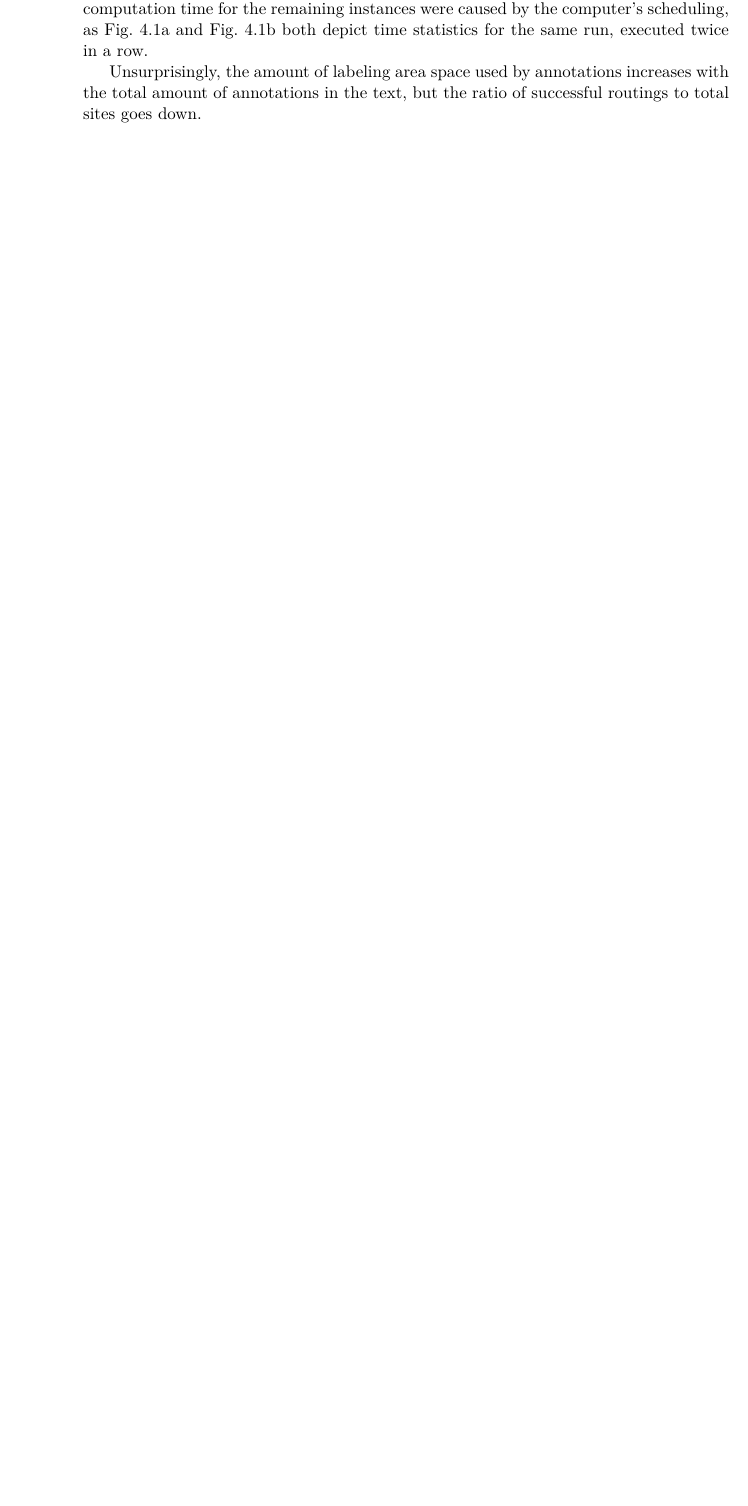
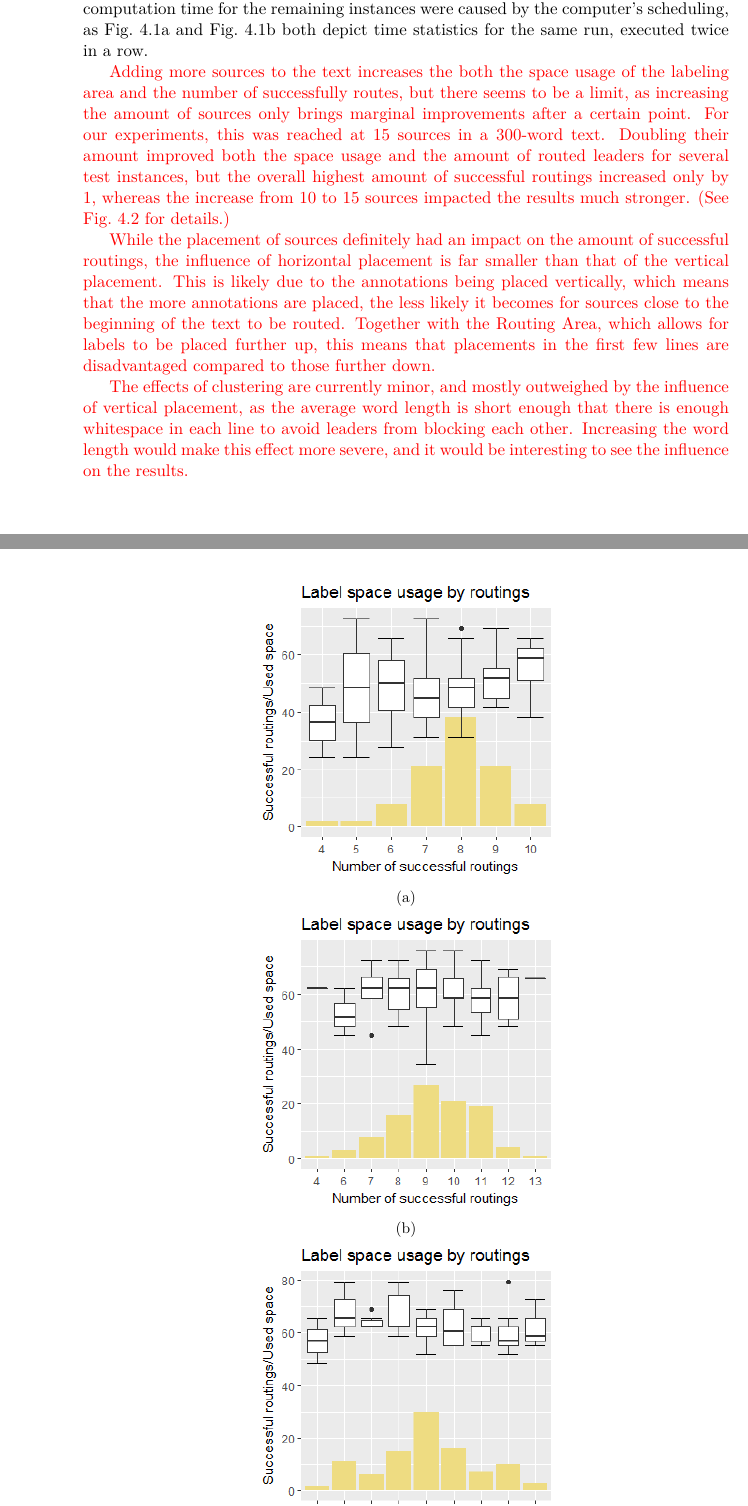
Before and after one commit to e1125755/AnnotationRouting, a LaTeX thesis (LaTeX/Paper.tex): part of page 22 of 27 before the commit and two parts of pages 22 and 24 of 27 after it, the two joined at a grey line, cut so that both start at the same text, the shorter picture padded with empty space. Compiled offline with pdfLaTeX.

Commit message:
Paper:Re-wrote Section 4.3. Program: Minor changes/fixes.

```diff
--- a/LaTeX/Paper.tex
+++ b/LaTeX/Paper.tex
@@ -439,4 +439,18 @@ Each test run can be repeated, its seed is part of the testing parameters.
 Across every test run, the first two instances always took significantly longer to complete than subsequent ones. As this was replicated even when using the same text for all 100 passes, we believe this to be an issue caused by the implementation rather than the algorithm itself. (This effect can be seen in Fig.~\ref*{fig:timeplot})
 Similarly, the biggest fluctuations in computation time for the remaining instances were caused by the computer's scheduling, as Fig.~\ref*{fig:plot1_n5,0} and Fig.~\ref*{fig:plot2_n5,0} both depict time statistics for the same run, executed twice in a row.
 
-Unsurprisingly, the amount of labeling area space used by annotations increases with the total amount of annotations in the text, but the ratio of successful routings to total sites goes down.
+\change{Adding more sources to the text increases the both the space usage of the labeling area and the number of successfully routes, but there seems to be a limit, as increasing the amount of sources only brings marginal improvements after a certain point. For our experiments, this was reached at 15 sources in a 300-word text. Doubling their amount improved both the space usage and the amount of routed leaders for several test instances, but the overall highest amount of successful routings increased only by 1, whereas the increase from 10 to 15 sources impacted the results much stronger. (See Fig.~\ref*{fig:uniformstats} for details.)}
+
+ \begin{figure}
+ 	\centering
+ 	\begin{subfigure}[b]{\textwidth}
+ 		\centering
+ 		\includegraphics[scale=0.8]{Rplot_10u.png}
+ 		\caption{\label{fig:10u}}
+ 	\end{subfigure}
+
+ 	\begin{subfigure}[b]{\textwidth}
+ 		\centering
+ 		\includegraphics[scale=0.8]{Rplot_15u.png}
+ 		\caption{\label{fig:15u}}
+ 	\end{subfigure}
@@ -443,3 +461,12 @@ Unsurprisingly, the amount of labeling area space used by annotations increases
+    \end{subfigure}
+
+ 	\caption{Three plots of test batches with identical seeds. The only difference is the number of sources in the generated texts: 10, 15 and 30 respectively.}
+ 	\label{fig:uniformstats}
+ \end{figure}
+
+\change{While the placement of sources definitely had an impact on the amount of successful routings, the influence of horizontal placement is far smaller than that of the vertical placement. This is likely due to the annotations being placed vertically, which means that the more annotations are placed, the less likely it becomes for sources close to the beginning of the text to be routed. Together with the Routing Area, which allows for labels to be placed further up, this means that placements in the first few lines are disadvantaged compared to those further down.}
+
+\change{The effects of clustering are currently minor, and mostly outweighed by the influence of vertical placement, as the average word length is short enough that there is enough whitespace in each line to avoid leaders from blocking each other. Increasing the word length would make this effect more severe, and it would be interesting to see the influence on the results.}
 %While increasing the standard deviation for the annotation placement process also allowed some texts to reach a better label area usage, the average results became worse for that category, whereas the percentage of successful routings moves closer to the 50\% mark.
 
 \chapter{Conclusion}
```
Also changed, not shown: LaTeX/Paper.pdf, LaTeX/Rplot_10u.png (added), LaTeX/Rplot_15u.png (added), LaTeX/Rplot_30u.png (added), LaTeX/Paper.tex (4 more changed lines), 8 other files.
